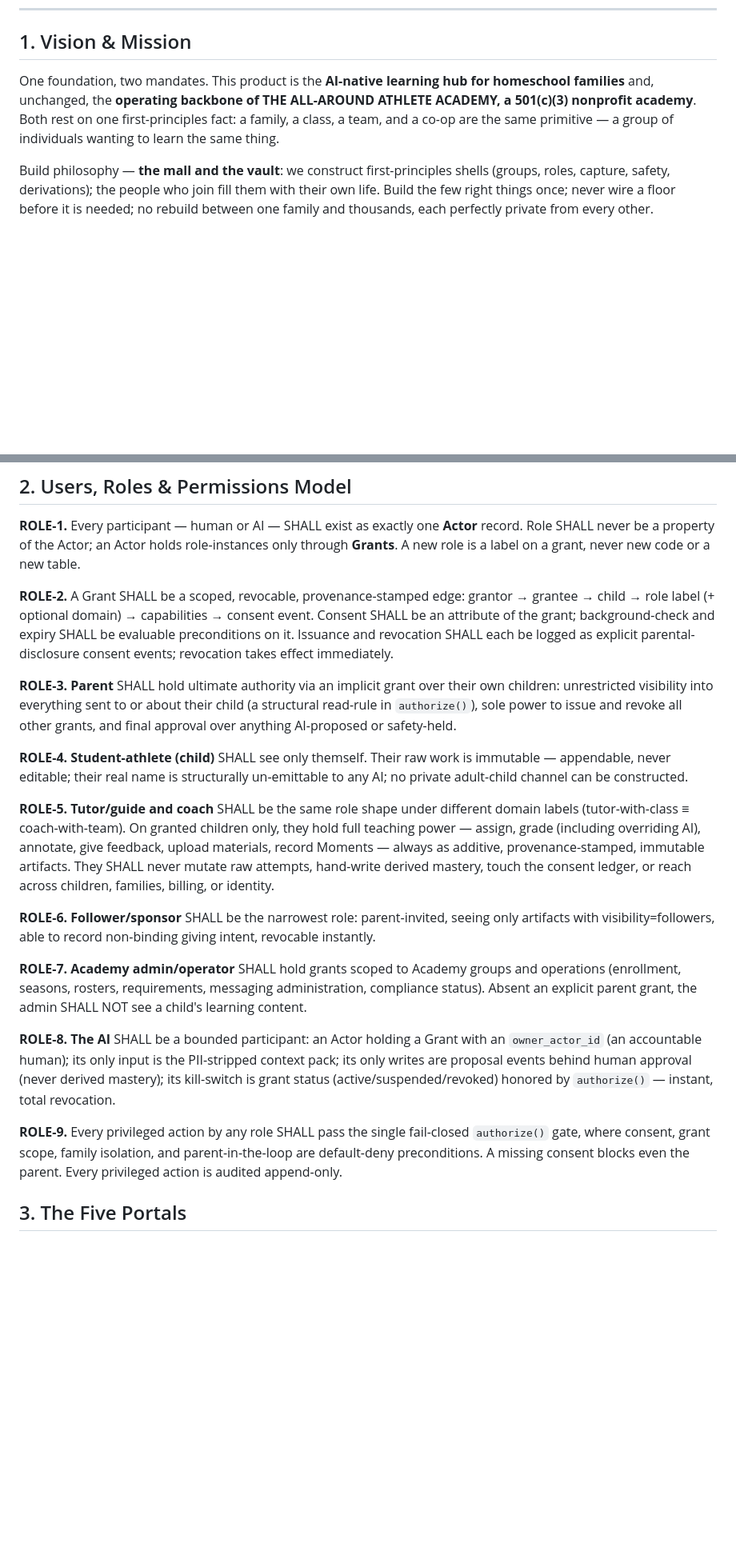
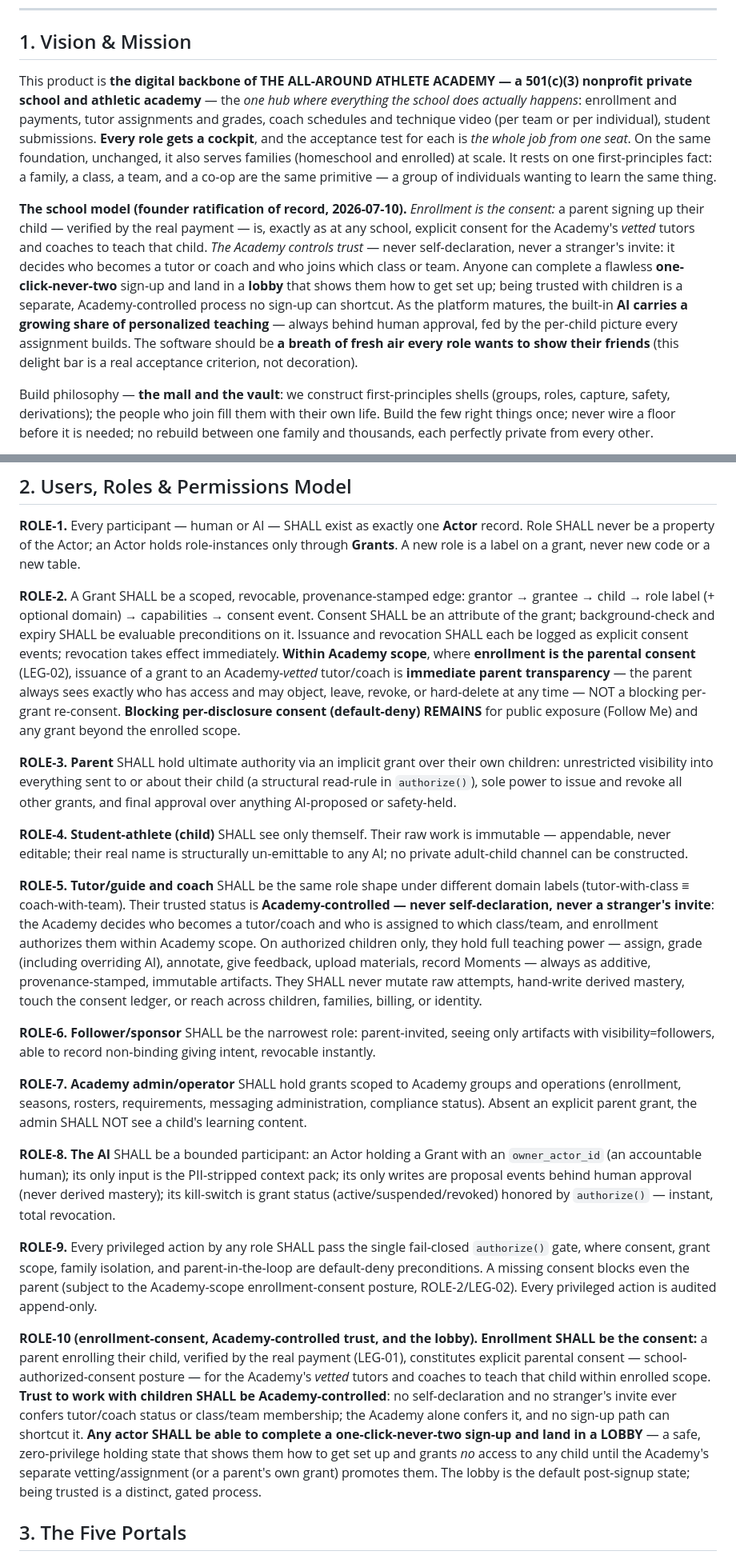
Before and after one commit to sethvernon12/Space-Blasters, a Markdown page: docs/SPEC.md, 2 parts joined by grey strips. Shown at 80% size. Rendered like a GitHub page; blank space fills up the shorter version.

```diff
--- a/docs/SPEC.md
+++ b/docs/SPEC.md
@@ -9,7 +9,9 @@
 
 ## 1. Vision & Mission
 
-One foundation, two mandates. This product is the **AI-native learning hub for homeschool families** and, unchanged, the **operating backbone of THE ALL-AROUND ATHLETE ACADEMY, a 501(c)(3) nonprofit academy**. Both rest on one first-principles fact: a family, a class, a team, and a co-op are the same primitive — a group of individuals wanting to learn the same thing.
+This product is **the digital backbone of THE ALL-AROUND ATHLETE ACADEMY — a 501(c)(3) nonprofit private school and athletic academy** — the *one hub where everything the school does actually happens*: enrollment and payments, tutor assignments and grades, coach schedules and technique video (per team or per individual), student submissions. **Every role gets a cockpit**, and the acceptance test for each is *the whole job from one seat*. On the same foundation, unchanged, it also serves families (homeschool and enrolled) at scale. It rests on one first-principles fact: a family, a class, a team, and a co-op are the same primitive — a group of individuals wanting to learn the same thing.
+
+**The school model (founder ratification of record, 2026-07-10).** *Enrollment is the consent:* a parent signing up their child — verified by the real payment — is, exactly as at any school, explicit consent for the Academy's *vetted* tutors and coaches to teach that child. *The Academy controls trust* — never self-declaration, never a stranger's invite: it decides who becomes a tutor or coach and who joins which class or team. Anyone can complete a flawless **one-click-never-two** sign-up and land in a **lobby** that shows them how to get set up; being trusted with children is a separate, Academy-controlled process no sign-up can shortcut. As the platform matures, the built-in **AI carries a growing share of personalized teaching** — always behind human approval, fed by the per-child picture every assignment builds. The software should be **a breath of fresh air every role wants to show their friends** (this delight bar is a real acceptance criterion, not decoration).
 
 Build philosophy — **the mall and the vault**: we construct first-principles shells (groups, roles, capture, safety, derivations); the people who join fill them with their own life. Build the few right things once; never wire a floor before it is needed; no rebuild between one family and thousands, each perfectly private from every other.
 
@@ -21,13 +23,13 @@ Purpose — **formation**: helping children grow into their God-given potential
 
 **ROLE-1.** Every participant — human or AI — SHALL exist as exactly one **Actor** record. Role SHALL never be a property of the Actor; an Actor holds role-instances only through **Grants**. A new role is a label on a grant, never new code or a new table.
 
-**ROLE-2.** A Grant SHALL be a scoped, revocable, provenance-stamped edge: grantor → grantee → child → role label (+ optional domain) → capabilities → consent event. Consent SHALL be an attribute of the grant; background-check and expiry SHALL be evaluable preconditions on it. Issuance and revocation SHALL each be logged as explicit parental-disclosure consent events; revocation takes effect immediately.
+**ROLE-2.** A Grant SHALL be a scoped, revocable, provenance-stamped edge: grantor → grantee → child → role label (+ optional domain) → capabilities → consent event. Consent SHALL be an attribute of the grant; background-check and expiry SHALL be evaluable preconditions on it. Issuance and revocation SHALL each be logged as explicit consent events; revocation takes effect immediately. **Within Academy scope**, where **enrollment is the parental consent** (LEG-02), issuance of a grant to an Academy-*vetted* tutor/coach is **immediate parent transparency** — the parent always sees exactly who has access and may object, leave, revoke, or hard-delete at any time — NOT a blocking per-grant re-consent. **Blocking per-disclosure consent (default-deny) REMAINS** for public exposure (Follow Me) and any grant beyond the enrolled scope.
 
 **ROLE-3.** **Parent** SHALL hold ultimate authority via an implicit grant over their own children: unrestricted visibility into everything sent to or about their child (a structural read-rule in `authorize()`), sole power to issue and revoke all other grants, and final approval over anything AI-proposed or safety-held.
 
 **ROLE-4.** **Student-athlete (child)** SHALL see only themself. Their raw work is immutable — appendable, never editable; their real name is structurally un-emittable to any AI; no private adult-child channel can be constructed.
 
-**ROLE-5.** **Tutor/guide and coach** SHALL be the same role shape under different domain labels (tutor-with-class ≡ coach-with-team). On granted children only, they hold full teaching power — assign, grade (including overriding AI), annotate, give feedback, upload materials, record Moments — always as additive, provenance-stamped, immutable artifacts. They SHALL never mutate raw attempts, hand-write derived mastery, touch the consent ledger, or reach across children, families, billing, or identity.
+**ROLE-5.** **Tutor/guide and coach** SHALL be the same role shape under different domain labels (tutor-with-class ≡ coach-with-team). Their trusted status is **Academy-controlled — never self-declaration, never a stranger's invite**: the Academy decides who becomes a tutor/coach and who is assigned to which class/team, and enrollment authorizes them within Academy scope. On authorized children only, they hold full teaching power — assign, grade (including overriding AI), annotate, give feedback, upload materials, record Moments — always as additive, provenance-stamped, immutable artifacts. They SHALL never mutate raw attempts, hand-write derived mastery, touch the consent ledger, or reach across children, families, billing, or identity.
 
 **ROLE-6.** **Follower/sponsor** SHALL be the narrowest role: parent-invited, seeing only artifacts with visibility=followers, able to record non-binding giving intent, revocable instantly.
 
@@ -35,7 +37,9 @@ Purpose — **formation**: helping children grow into their God-given potential
 
 **ROLE-8.** **The AI** SHALL be a bounded participant: an Actor holding a Grant with an `owner_actor_id` (an accountable human); its only input is the PII-stripped context pack; its only writes are proposal events behind human approval (never derived mastery); its kill-switch is grant status (active/suspended/revoked) honored by `authorize()` — instant, total revocation.
 
-**ROLE-9.** Every privileged action by any role SHALL pass the single fail-closed `authorize()` gate, where consent, grant scope, family isolation, and parent-in-the-loop are default-deny preconditions. A missing consent blocks even the parent. Every privileged action is audited append-only.
+**ROLE-9.** Every privileged action by any role SHALL pass the single fail-closed `authorize()` gate, where consent, grant scope, family isolation, and parent-in-the-loop are default-deny preconditions. A missing consent blocks even the parent (subject to the Academy-scope enrollment-consent posture, ROLE-2/LEG-02). Every privileged action is audited append-only.
+
+**ROLE-10 (enrollment-consent, Academy-controlled trust, and the lobby).** **Enrollment SHALL be the consent:** a parent enrolling their child, verified by the real payment (LEG-01), constitutes explicit parental consent — school-authorized-consent posture — for the Academy's *vetted* tutors and coaches to teach that child within enrolled scope. **Trust to work with children SHALL be Academy-controlled**: no self-declaration and no stranger's invite ever confers tutor/coach status or class/team membership; the Academy alone confers it, and no sign-up path can shortcut it. **Any actor SHALL be able to complete a one-click-never-two sign-up and land in a LOBBY** — a safe, zero-privilege holding state that shows them how to get set up and grants *no* access to any child until the Academy's separate vetting/assignment (or a parent's own grant) promotes them. The lobby is the default post-signup state; being trusted is a distinct, gated process.
 
 ## 3. The Five Portals
 
```
Also changed, not shown: other parts of docs/SPEC.md (+2 -2 lines), docs/ONE_PAGE.md (+10 -4 lines).
